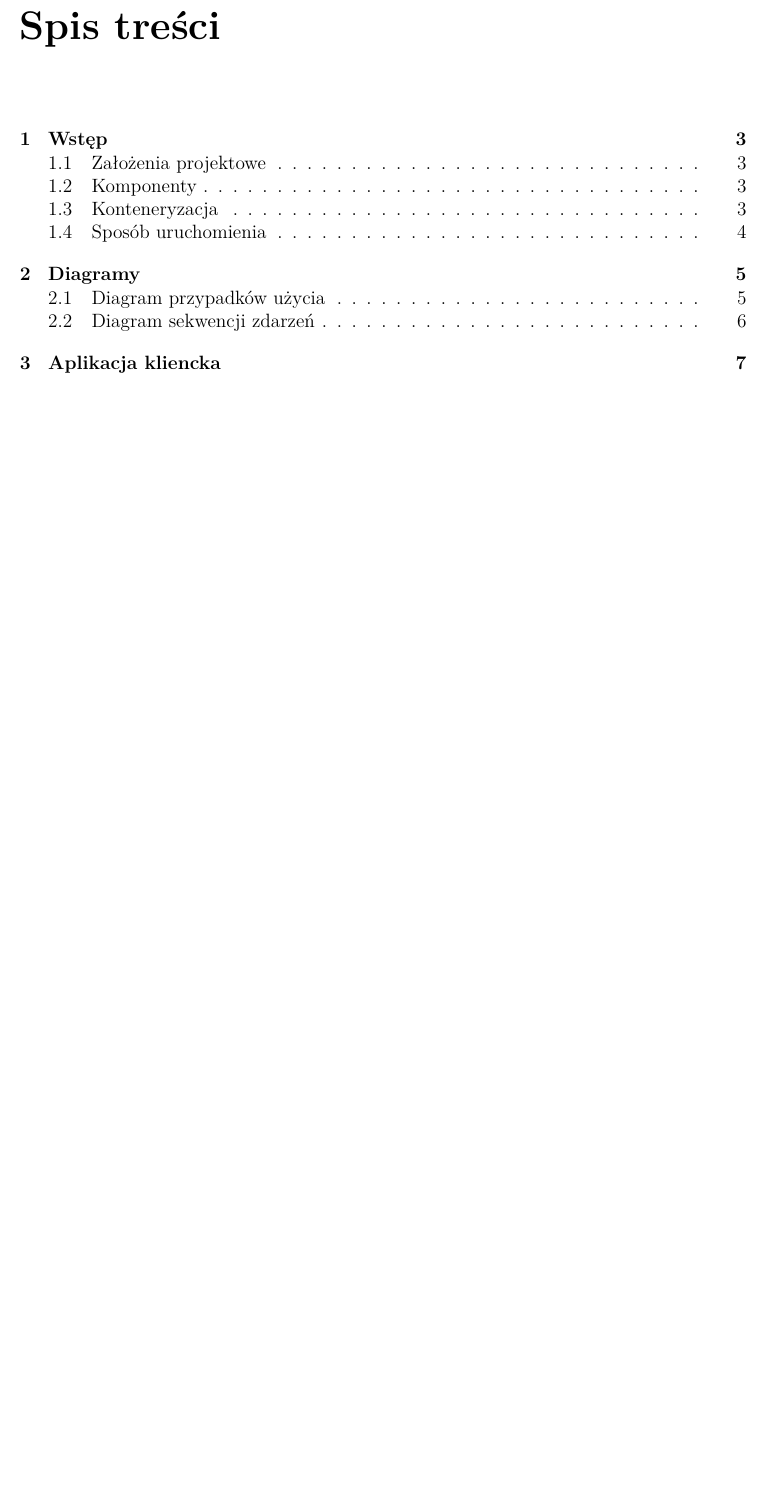
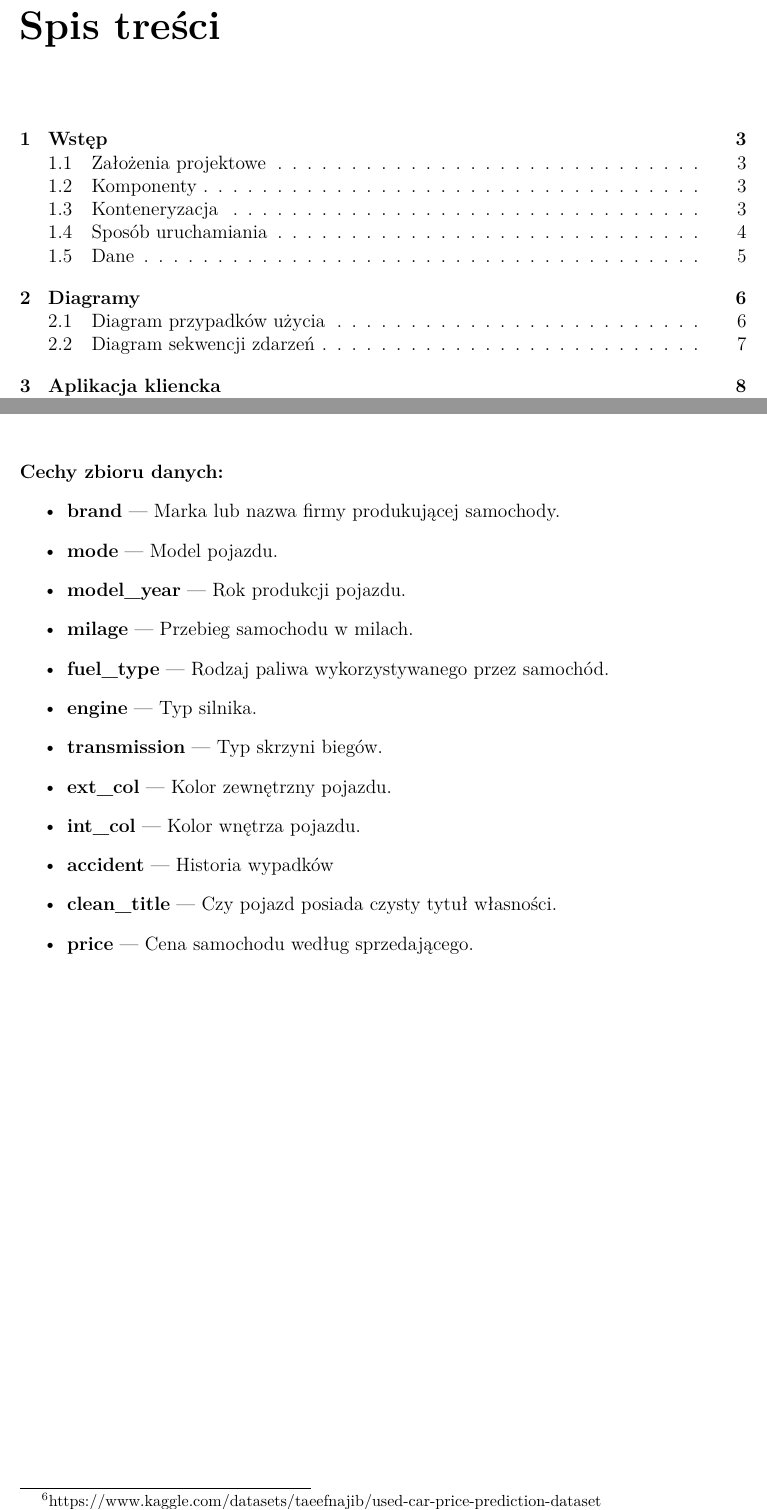
Before and after one commit to gszp1/BigData-Project, a LaTeX document (report/Report.tex): part of page 2 of 23 before the commit and two parts of pages 2 and 6 of 24 after it, the two joined at a grey line, cut so that both start at the same text, the shorter picture padded with empty space. Compiled offline with pdfLaTeX.

Commit message:
Report spelling errors fix | Adds data section.

```diff
--- a/report/Report.tex
+++ b/report/Report.tex
@@ -15,6 +15,7 @@
 \usepackage{geometry}
 \usepackage{longtable}
 \usepackage{booktabs}
+\usepackage[colorlinks=true, linkcolor=black, urlcolor=purple]{hyperref}
 
 \lstdefinelanguage{json}{
     basicstyle=\ttfamily\small,
@@ -157,3 +161,19 @@ docker compose down
+  z platfromy Kaggle. \\[1cm]
+\textbf{Cechy zbioru danych:}
+\begin{itemize}
+    \item \textbf{brand} --- Marka lub nazwa firmy produkującej samochody.
+    \item \textbf{mode} --- Model pojazdu.
+    \item \textbf{model\_year} --- Rok produkcji pojazdu.
+    \item \textbf{milage} --- Przebieg samochodu w milach.
+    \item \textbf{fuel\_type} --- Rodzaj paliwa wykorzystywanego przez samochód.
+    \item \textbf{engine} --- Typ silnika.
+    \item \textbf{transmission} --- Typ skrzyni biegów.
+    \item \textbf{ext\_col} --- Kolor zewnętrzny pojazdu.
+    \item \textbf{int\_col} --- Kolor wnętrza pojazdu.
+    \item \textbf{accident} --- Historia wypadków
+    \item \textbf{clean\_title} --- Czy pojazd posiada czysty tytuł własności.
+    \item \textbf{price} --- Cena samochodu według sprzedającego.
+\end{itemize}
 
 % chapter 2 - diagrams
 \chapter{Diagramy}
```
Also changed, not shown: report/Report.pdf, report/diagrams/use_case_diagram.png, report/Report.tex (17 more changed lines), 8 other files.
